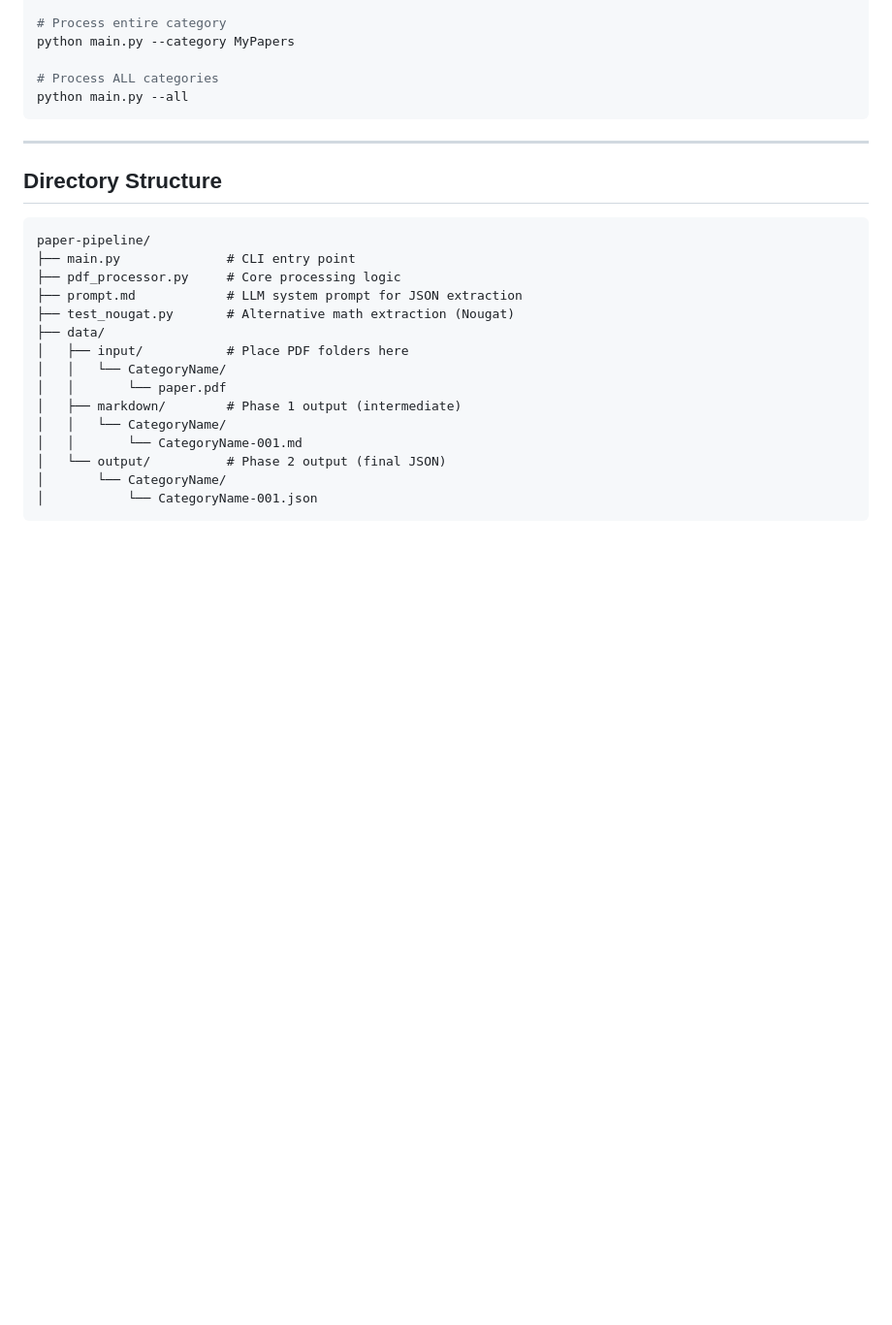
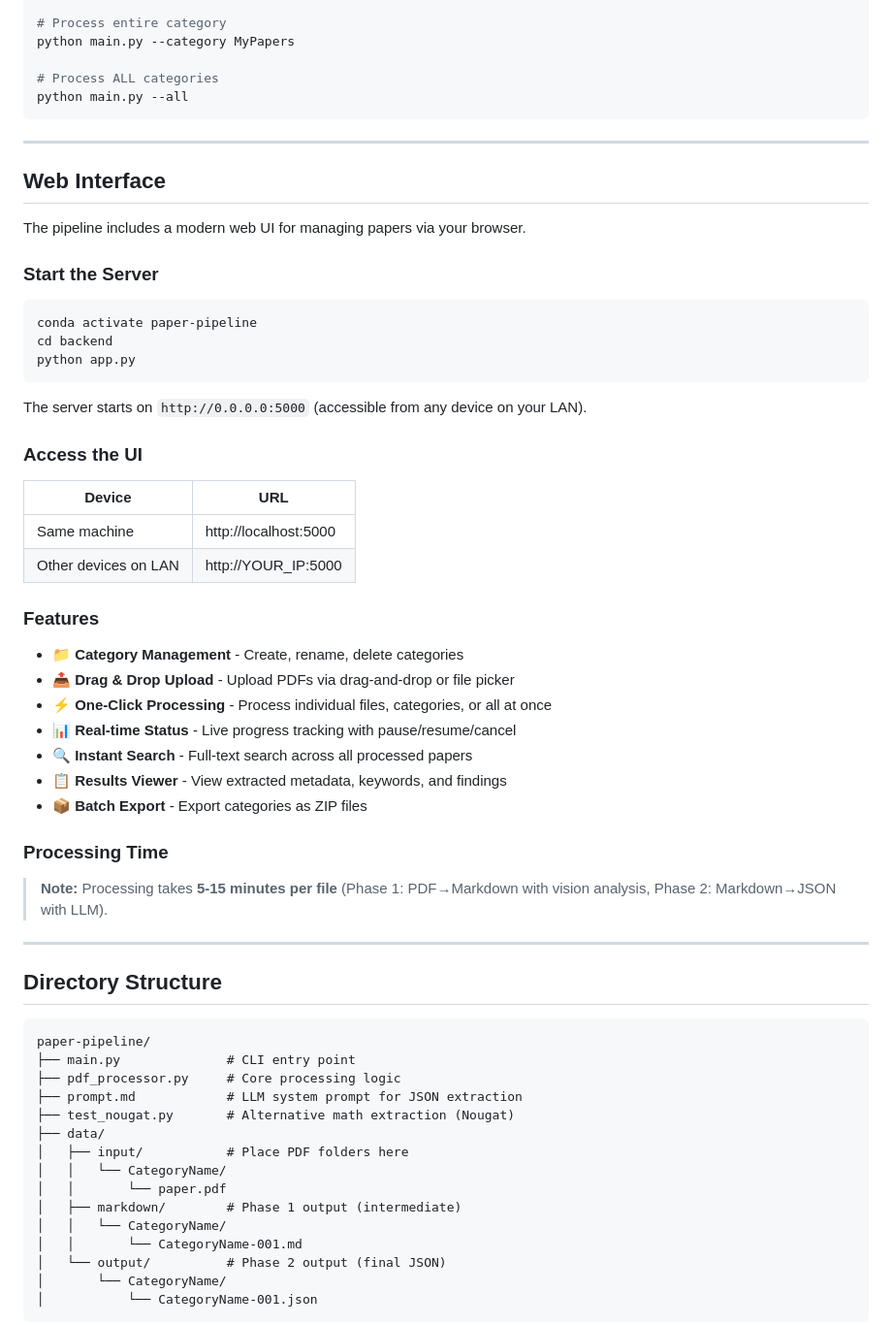
Before and after one commit to aleka07/paper_pipeline, a Markdown page: README.md, the part around the change. Shown at 97% size. Rendered like a GitHub page; blank space fills up the shorter version.

Commit message:
docs: add Web Interface section with server startup instructions

````diff
--- a/README.md
+++ b/README.md
@@ -93,6 +93,43 @@ python main.py --category MyPapers
 # Process ALL categories
 python main.py --all
 ```
+
+---
+
+## Web Interface
+
+The pipeline includes a modern web UI for managing papers via your browser.
+
+### Start the Server
+
+```bash
+conda activate paper-pipeline
+cd backend
+python app.py
+```
+
+The server starts on `http://0.0.0.0:5000` (accessible from any device on your LAN).
+
+### Access the UI
+
+| Device | URL |
+|--------|-----|
+| Same machine | http://localhost:5000 |
+| Other devices on LAN | http://YOUR_IP:5000 |
+
+### Features
+
+- 📁 **Category Management** - Create, rename, delete categories
+- 📤 **Drag & Drop Upload** - Upload PDFs via drag-and-drop or file picker
+- ⚡ **One-Click Processing** - Process individual files, categories, or all at once
+- 📊 **Real-time Status** - Live progress tracking with pause/resume/cancel
+- 🔍 **Instant Search** - Full-text search across all processed papers
+- 📋 **Results Viewer** - View extracted metadata, keywords, and findings
+- 📦 **Batch Export** - Export categories as ZIP files
+
+### Processing Time
+
+> **Note:** Processing takes **5-15 minutes per file** (Phase 1: PDF→Markdown with vision analysis, Phase 2: Markdown→JSON with LLM).
 
 ---
 
````
